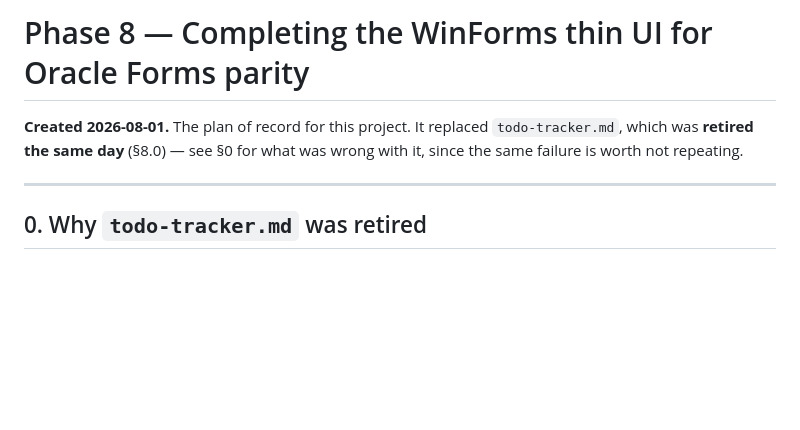
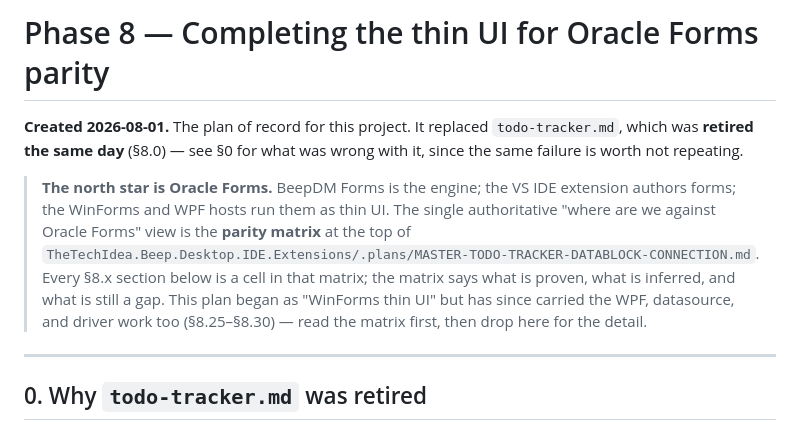
Before and after one commit to The-Tech-Idea/Beep.Winform.Data.Integrated, a Markdown page: Beep.Winform.Data.Integrated.Controls/.plans/08-winform-thin-ui-completion.md, the part around the change. Rendered like a GitHub page; blank space fills up the shorter version.

Commit message:
Plan: point the header at the Oracle Forms parity matrix
The north star is Oracle Forms. The plan title dropped "WinForms" (it now
carries the WPF, datasource and driver work too, §8.25-8.30) and the header
points at the authoritative parity matrix in the master tracker: read the matrix
for where-we-stand, this plan for the section-by-section detail behind each cell.

Co-Authored-By: Claude Opus 5 (1M context) <noreply@anthropic.com>

```diff
--- a/Beep.Winform.Data.Integrated.Controls/.plans/08-winform-thin-ui-completion.md
+++ b/Beep.Winform.Data.Integrated.Controls/.plans/08-winform-thin-ui-completion.md
@@ -1,8 +1,18 @@
-# Phase 8 — Completing the WinForms thin UI for Oracle Forms parity
+# Phase 8 — Completing the thin UI for Oracle Forms parity
 
 **Created 2026-08-01.** The plan of record for this project. It replaced
 `todo-tracker.md`, which was **retired the same day** (§8.0) — see §0 for what
 was wrong with it, since the same failure is worth not repeating.
+
+> **The north star is Oracle Forms.** BeepDM Forms is the engine; the VS IDE
+> extension authors forms; the WinForms and WPF hosts run them as thin UI. The
+> single authoritative "where are we against Oracle Forms" view is the **parity
+> matrix** at the top of
+> `TheTechIdea.Beep.Desktop.IDE.Extensions/.plans/MASTER-TODO-TRACKER-DATABLOCK-CONNECTION.md`.
+> Every §8.x section below is a cell in that matrix; the matrix says what is
+> proven, what is inferred, and what is still a gap. This plan began as "WinForms
+> thin UI" but has since carried the WPF, datasource, and driver work too
+> (§8.25–§8.30) — read the matrix first, then drop here for the detail.
 
 ---
 
```
